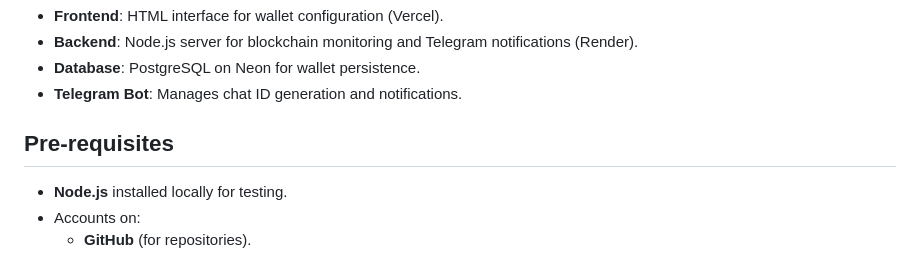
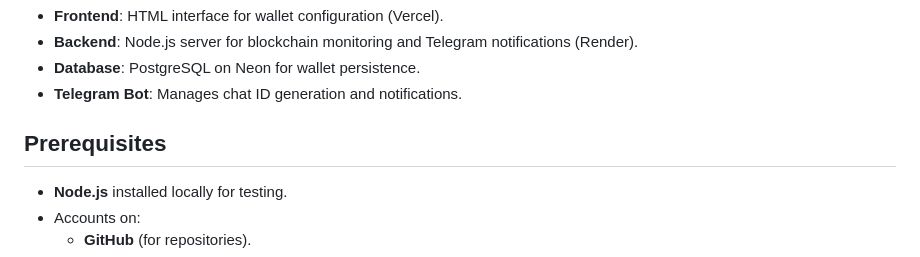
Before and after one commit to deuse-ftp/monad-messages-frontend, a Markdown page: README.md, the part around the change. GitHub-like rendering.

```diff
--- a/README.md
+++ b/README.md
@@ -7,7 +7,7 @@
 - **Database**: PostgreSQL on Neon for wallet persistence.
 - **Telegram Bot**: Manages chat ID generation and notifications.
 
-## Pre-requisites
+## Prerequisites
 
 - **Node.js** installed locally for testing.
 - Accounts on:
```
